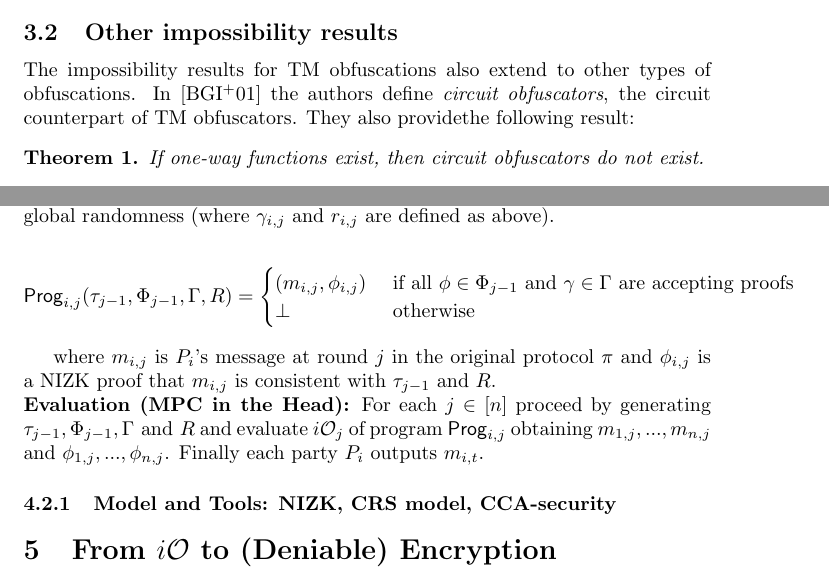
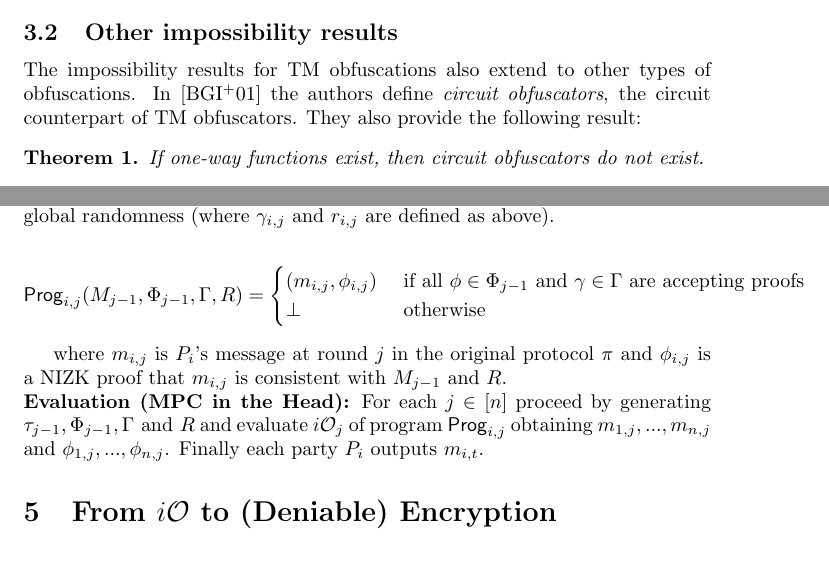
Before and after one commit to DaCryptoLab/ObfuscationReport, a LaTeX paper (Final Report/main.tex, which reads Final Report/MPC-iO.tex, Final Report/VBB-impossibility.tex): two parts of pages 7 and 10 of 15, joined at a grey line, cut so that both start at the same text. Compiled offline with pdfLaTeX.

Commit message:
Fixed typos

```diff
--- a/Final Report/MPC-iO.tex
+++ b/Final Report/MPC-iO.tex
@@ -69,21 +69,16 @@ The following is an informal description of $\Prog_{i,j}$ for $i \in [n], j \in
 The program takes as input $M_{j-1}$, the transcript up to round $j-1$; $\Phi_{j-1} = \{\phi_{i,j'} \}_{i \in [n], j' \leq j-1}$ the NIZK proofs up to round $j-1$ (details below); $\Gamma = \{ \gamma_{i,j} \}_{i \in [n],j \in [t]}$, the NIZK proofs for commitment, and $R = \{ r_{i,j} \}_{i \in [n],j \in [t]}$, the global randomness (where $\gamma_{i,j}$ and $r_{i,j}$ are defined as above).
 
 \[
-\Prog_{i,j}(\tau_{j-1}, \Phi_{j-1}, \Gamma, R) =
+\Prog_{i,j}(M_{j-1}, \Phi_{j-1}, \Gamma, R) =
 \begin{cases}
 \hfill (m_{i,j}, \phi_{i,j})    \hfill & \text{ if all $\phi \in \Phi_{j-1}$ and $\gamma \in \Gamma$ are accepting proofs} \\
 \bot \hfill & \text{ otherwise } \\
 \end{cases}
 \]
 
-where $m_{i,j}$ is $P_i$'s message at round $j$ in the original protocol $\pi$ and $\phi_{i,j}$ is a NIZK proof that $m_{i,j}$ is consistent with $\tau_{j-1}$ and $R$.
+where $m_{i,j}$ is $P_i$'s message at round $j$ in the original protocol $\pi$ and $\phi_{i,j}$ is a NIZK proof that $m_{i,j}$ is consistent with $M_{j-1}$ and $R$.
 
 % Evaluation step
 \noindent
 \textbf{Evaluation (MPC in the Head):} For each $j \in [n]$ proceed by generating $\tau_{j-1}, \Phi_{j-1}, \Gamma \mbox{ and } R$ and evaluate $\iO_j$ of program $\Prog_{i,j}$ obtaining $m_{1,j},...,m_{n,j}$
 and $\phi_{1,j},...,\phi_{n,j}$. Finally each party $P_i$ outputs $m_{i,t}$.
-
-
-
-
-\subsubsection{Model and Tools: NIZK, CRS model, CCA-security}
--- a/Final Report/VBB-impossibility.tex
+++ b/Final Report/VBB-impossibility.tex
@@ -53,7 +53,7 @@ Combining $(1)$, $(2)$ and $(3)$ it is easy to show a contradiction.
 
 % Circuits
 The impossibility results for TM obfuscations also extend to other types of obfuscations.
-In \cite{VBB-imp} the authors define \emph{circuit obfuscators}, the circuit counterpart of TM obfuscators. They also providethe following result:
+In \cite{VBB-imp} the authors define \emph{circuit obfuscators}, the circuit counterpart of TM obfuscators. They also provide the following result:
 
 \begin{mytheorem}
 	If one-way functions exist, then circuit obfuscators do not exist.
```
Also changed, not shown: Final Report/preliminaries.tex (+1 -1 lines), Final Report/MPC-iO.tex (2 more changed lines).
